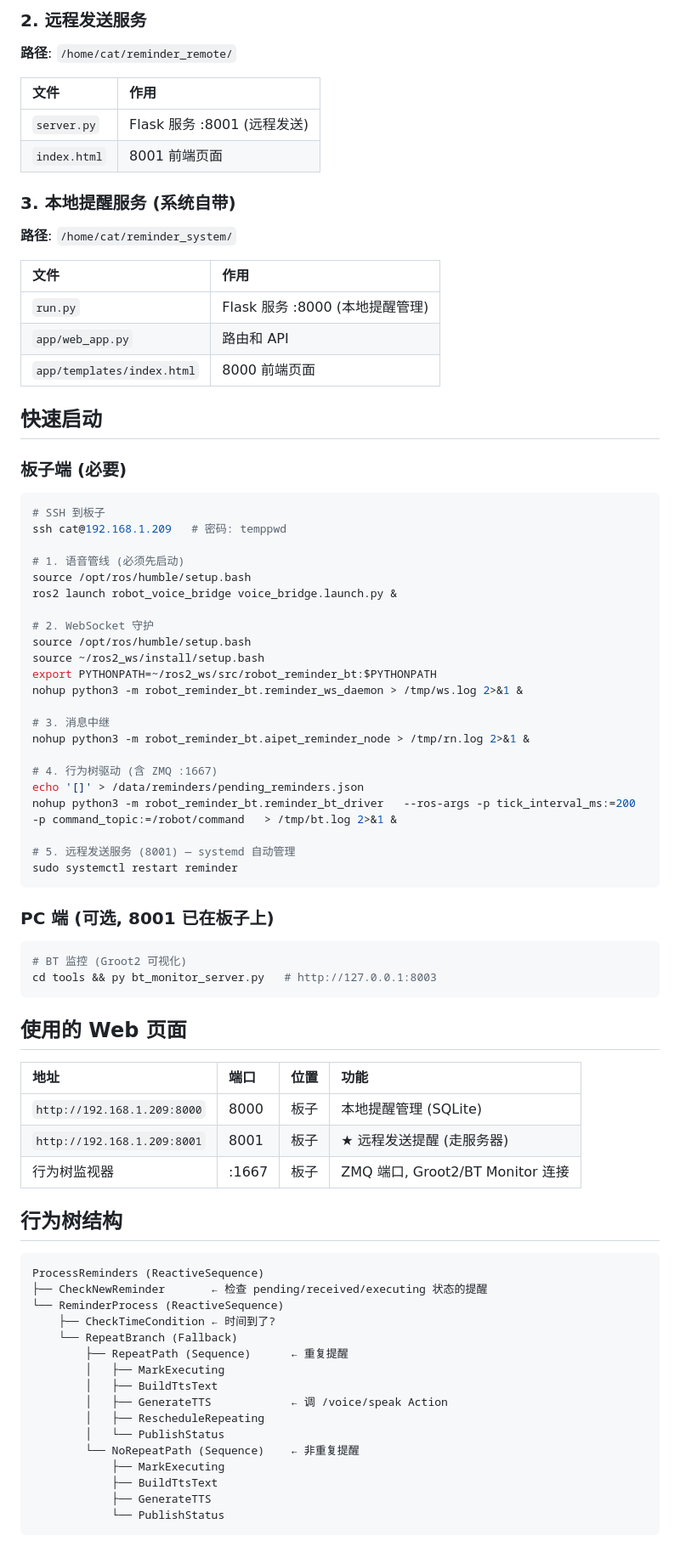
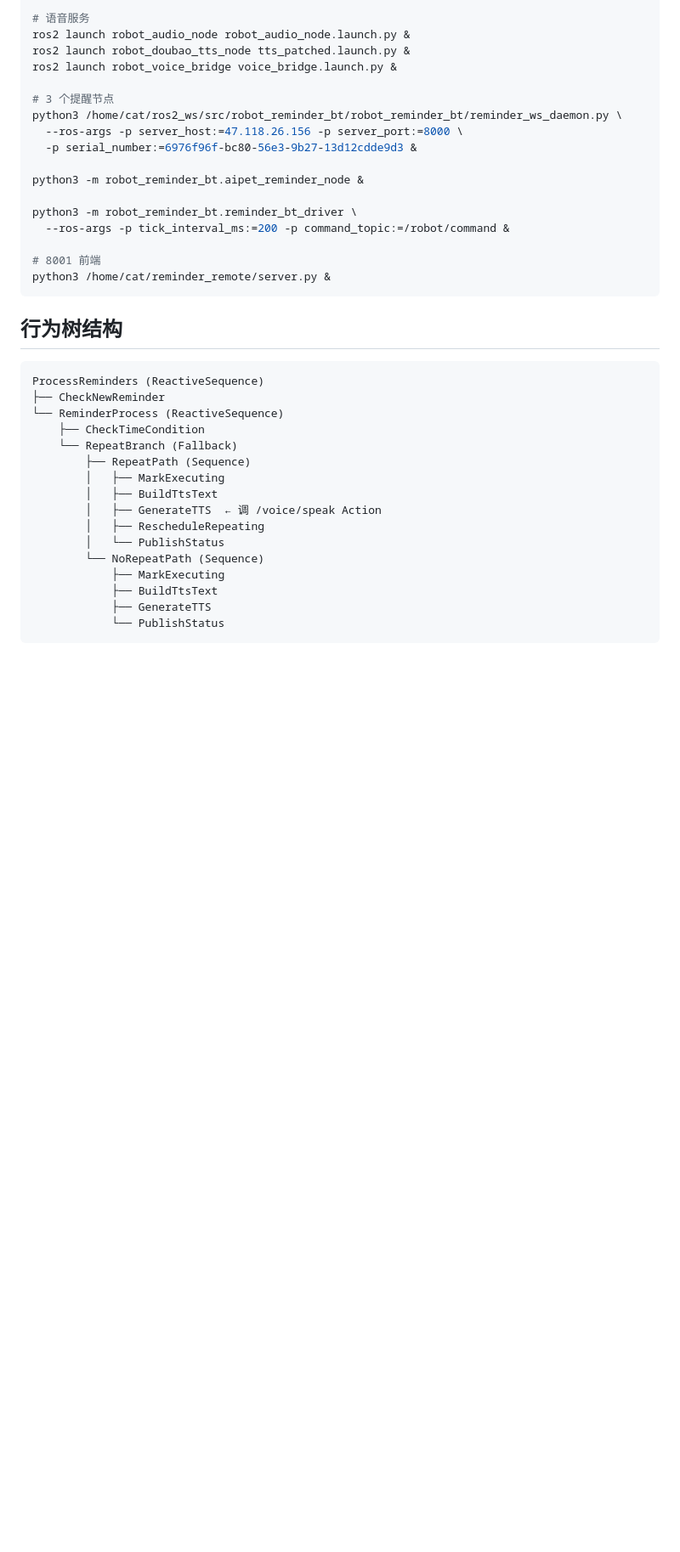
Before and after one commit to LIUZHIYON/reminder_codex, a Markdown page: README.md, the part around one of its changes. Shown at 85% size. Rendered like a GitHub page; blank space fills up the shorter version.

````diff
--- a/README.md
+++ b/README.md
@@ -80,78 +72,38 @@ reminder_codex-1.1/
 
-### 2. 远程发送服务
-**路径**: `/home/cat/reminder_remote/`
-
-| 文件 | 作用 |
-|:---|:---|
-| `server.py` | Flask 服务 :8001 (远程发送) |
-| `index.html` | 8001 前端页面 |
-
-### 3. 本地提醒服务 (系统自带)
-**路径**: `/home/cat/reminder_system/`
-
-| 文件 | 作用 |
-|:---|:---|
-| `run.py` | Flask 服务 :8000 (本地提醒管理) |
-| `app/web_app.py` | 路由和 API |
-| `app/templates/index.html` | 8000 前端页面 |
-
-## 快速启动
-
-### 板子端 (必要)
-```bash
-# SSH 到板子
-ssh cat@192.168.1.209   # 密码: temppwd
-
-# 1. 语音管线 (必须先启动)
-source /opt/ros/humble/setup.bash
+# 语音服务
+ros2 launch robot_audio_node robot_audio_node.launch.py &
+ros2 launch robot_doubao_tts_node tts_patched.launch.py &
 ros2 launch robot_voice_bridge voice_bridge.launch.py &
 
-# 2. WebSocket 守护
-source /opt/ros/humble/setup.bash
-source ~/ros2_ws/install/setup.bash
-export PYTHONPATH=~/ros2_ws/src/robot_reminder_bt:$PYTHONPATH
-nohup python3 -m robot_reminder_bt.reminder_ws_daemon > /tmp/ws.log 2>&1 &
+# 3 个提醒节点
+python3 /home/cat/ros2_ws/src/robot_reminder_bt/robot_reminder_bt/reminder_ws_daemon.py \
+  --ros-args -p server_host:=47.118.26.156 -p server_port:=8000 \
+  -p serial_number:=6976f96f-bc80-56e3-9b27-13d12cdde9d3 &
 
-# 3. 消息中继
-nohup python3 -m robot_reminder_bt.aipet_reminder_node > /tmp/rn.log 2>&1 &
+python3 -m robot_reminder_bt.aipet_reminder_node &
 
-# 4. 行为树驱动 (含 ZMQ :1667)
-echo '[]' > /data/reminders/pending_reminders.json
-nohup python3 -m robot_reminder_bt.reminder_bt_driver   --ros-args -p tick_interval_ms:=200 -p command_topic:=/robot/command   > /tmp/bt.log 2>&1 &
+python3 -m robot_reminder_bt.reminder_bt_driver \
+  --ros-args -p tick_interval_ms:=200 -p command_topic:=/robot/command &
 
-# 5. 远程发送服务 (8001) — systemd 自动管理
-sudo systemctl restart reminder
+# 8001 前端
+python3 /home/cat/reminder_remote/server.py &
 ```
-
-### PC 端 (可选, 8001 已在板子上)
-```bash
-# BT 监控 (Groot2 可视化)
-cd tools && py bt_monitor_server.py   # http://127.0.0.1:8003
-```
-
-## 使用的 Web 页面
-
-| 地址 | 端口 | 位置 | 功能 |
-|:---|:---|:---|:---|
-| `http://192.168.1.209:8000` | 8000 | 板子 | 本地提醒管理 (SQLite) |
-| `http://192.168.1.209:8001` | 8001 | 板子 | ★ 远程发送提醒 (走服务器) |
-| 行为树监视器 | :1667 | 板子 | ZMQ 端口, Groot2/BT Monitor 连接 |
 
 ## 行为树结构
 
 ```
 ProcessReminders (ReactiveSequence)
-├── CheckNewReminder       ← 检查 pending/received/executing 状态的提醒
+├── CheckNewReminder
 └── ReminderProcess (ReactiveSequence)
-    ├── CheckTimeCondition ← 时间到了?
+    ├── CheckTimeCondition
     └── RepeatBranch (Fallback)
-        ├── RepeatPath (Sequence)      ← 重复提醒
+        ├── RepeatPath (Sequence)
         │   ├── MarkExecuting
         │   ├── BuildTtsText
-        │   ├── GenerateTTS            ← 调 /voice/speak Action
+        │   ├── GenerateTTS  ← 调 /voice/speak Action
         │   ├── RescheduleRepeating
         │   └── PublishStatus
-        └── NoRepeatPath (Sequence)    ← 非重复提醒
+        └── NoRepeatPath (Sequence)
             ├── MarkExecuting
             ├── BuildTtsText
             ├── GenerateTTS
````
Also changed, not shown: other parts of README.md (+54 -117 lines).
